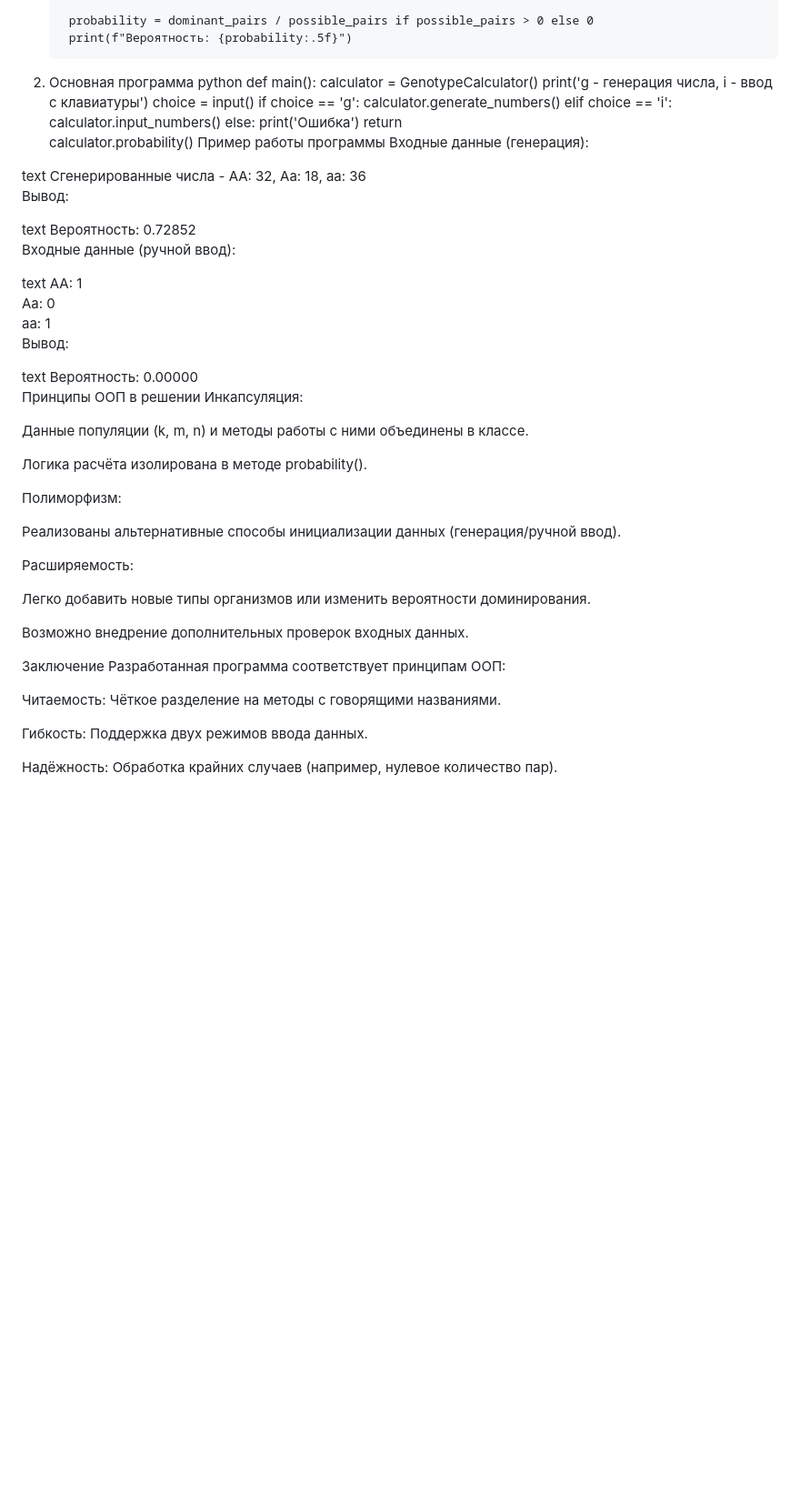
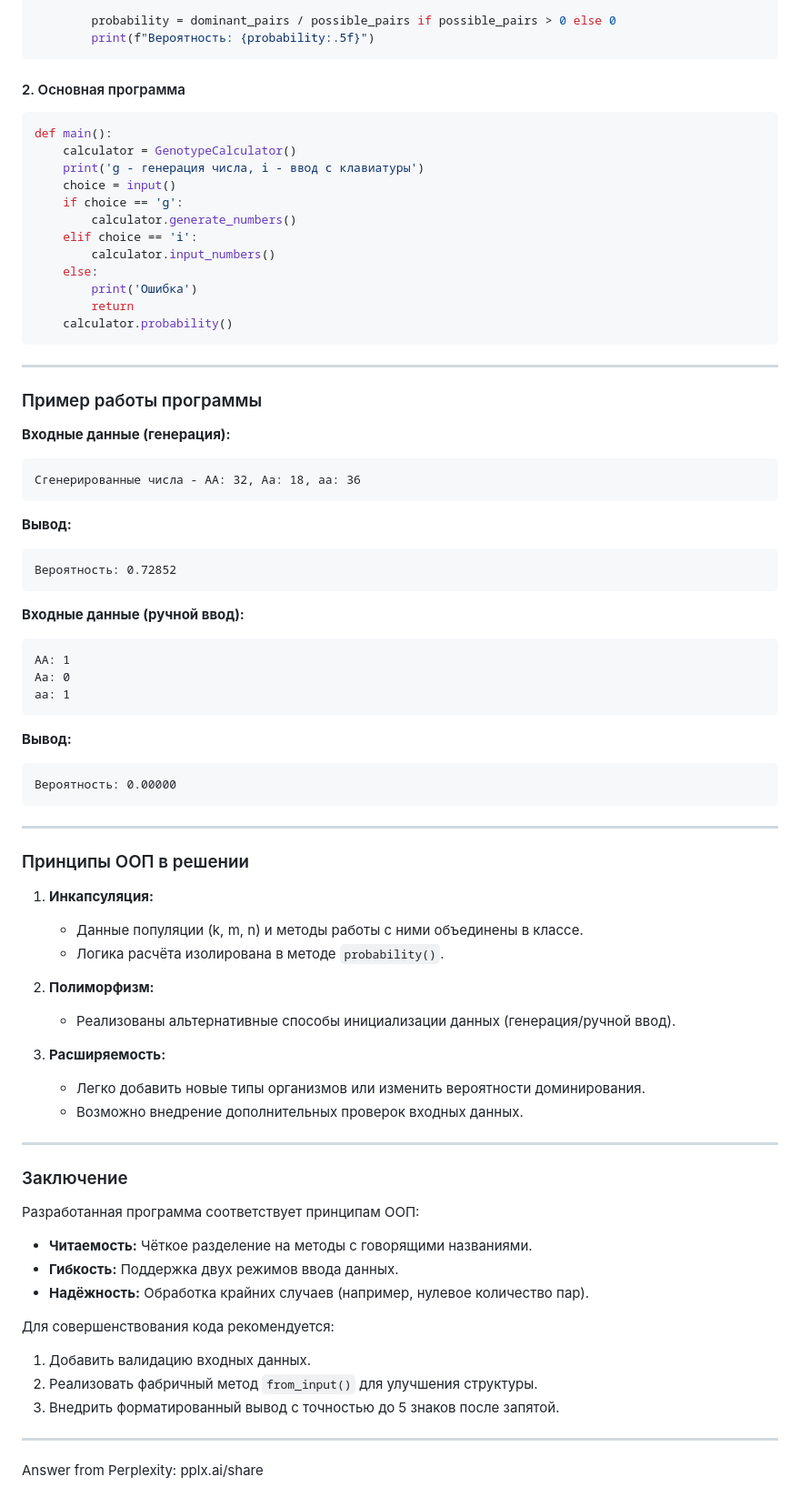
Before and after one commit to ttossshaa/tsh.github.io, a Markdown page: README.md, the part around one of its changes. Shown at 91% size. GitHub-like rendering; blank space fills up the shorter version.

````diff
--- a/README.md
+++ b/README.md
@@ -50,8 +49,10 @@ class GenotypeCalculator:
 
         probability = dominant_pairs / possible_pairs if possible_pairs > 0 else 0
         print(f"Вероятность: {probability:.5f}")
-2. Основная программа
-python
+```
+
+#### 2. Основная программа
+```python
 def main():
     calculator = GenotypeCalculator()
     print('g - генерация числа, i - ввод с клавиатуры')
@@ -64,47 +65,57 @@ def main():
         print('Ошибка')
         return
     calculator.probability()
-Пример работы программы
-Входные данные (генерация):
+```
 
-text
+---
+
+### Пример работы программы
+**Входные данные (генерация):**
+```
 Сгенерированные числа - AA: 32, Aa: 18, aa: 36
-Вывод:
+```
+**Вывод:**
+```
+Вероятность: 0.72852
+```
 
-text
-Вероятность: 0.72852
-Входные данные (ручной ввод):
-
-text
+**Входные данные (ручной ввод):**
+```
 AA: 1
 Aa: 0
 aa: 1
-Вывод:
+```
+**Вывод:**
+```
+Вероятность: 0.00000
+```
 
-text
-Вероятность: 0.00000
-Принципы ООП в решении
-Инкапсуляция:
+---
 
-Данные популяции (k, m, n) и методы работы с ними объединены в классе.
+### Принципы ООП в решении
+1. **Инкапсуляция:**
+   - Данные популяции (k, m, n) и методы работы с ними объединены в классе.
+   - Логика расчёта изолирована в методе `probability()`.
 
-Логика расчёта изолирована в методе probability().
+2. **Полиморфизм:**
+   - Реализованы альтернативные способы инициализации данных (генерация/ручной ввод).
 
-Полиморфизм:
+3. **Расширяемость:**
+   - Легко добавить новые типы организмов или изменить вероятности доминирования.
+   - Возможно внедрение дополнительных проверок входных данных.
 
-Реализованы альтернативные способы инициализации данных (генерация/ручной ввод).
+---
 
-Расширяемость:
+### Заключение
+Разработанная программа соответствует принципам ООП:
+- **Читаемость:** Чёткое разделение на методы с говорящими названиями.
+- **Гибкость:** Поддержка двух режимов ввода данных.
+- **Надёжность:** Обработка крайних случаев (например, нулевое количество пар).
 
-Легко добавить новые типы организмов или изменить вероятности доминирования.
+Для совершенствования кода рекомендуется:
+1. Добавить валидацию входных данных.
+2. Реализовать фабричный метод `from_input()` для улучшения структуры.
+3. Внедрить форматированный вывод с точностью до 5 знаков после запятой.
 
-Возможно внедрение дополнительных проверок входных данных.
-
-Заключение
-Разработанная программа соответствует принципам ООП:
-
-Читаемость: Чёткое разделение на методы с говорящими названиями.
-
-Гибкость: Поддержка двух режимов ввода данных.
-
-Надёжность: Обработка крайних случаев (например, нулевое количество пар).
+---
+Answer from Perplexity: pplx.ai/share
````
Also changed, not shown: other parts of README.md (+14 -15 lines).
